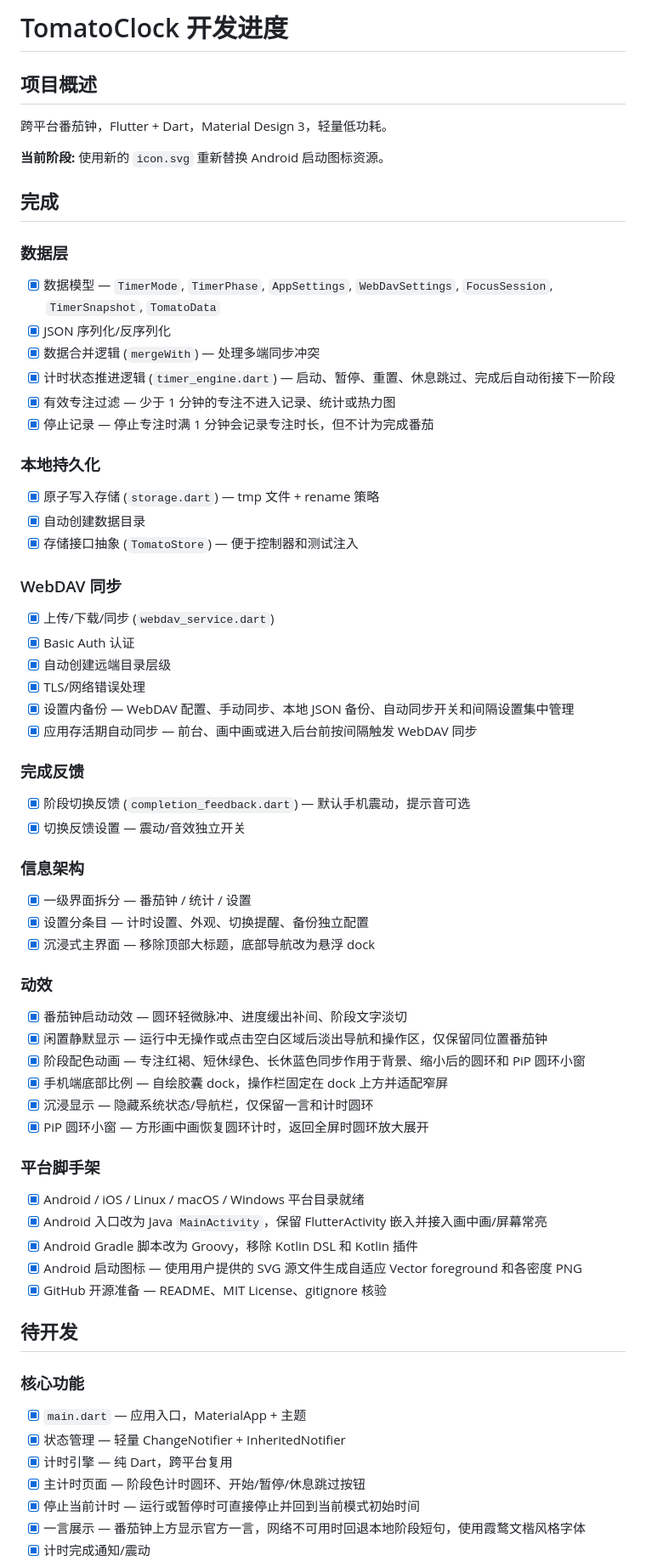
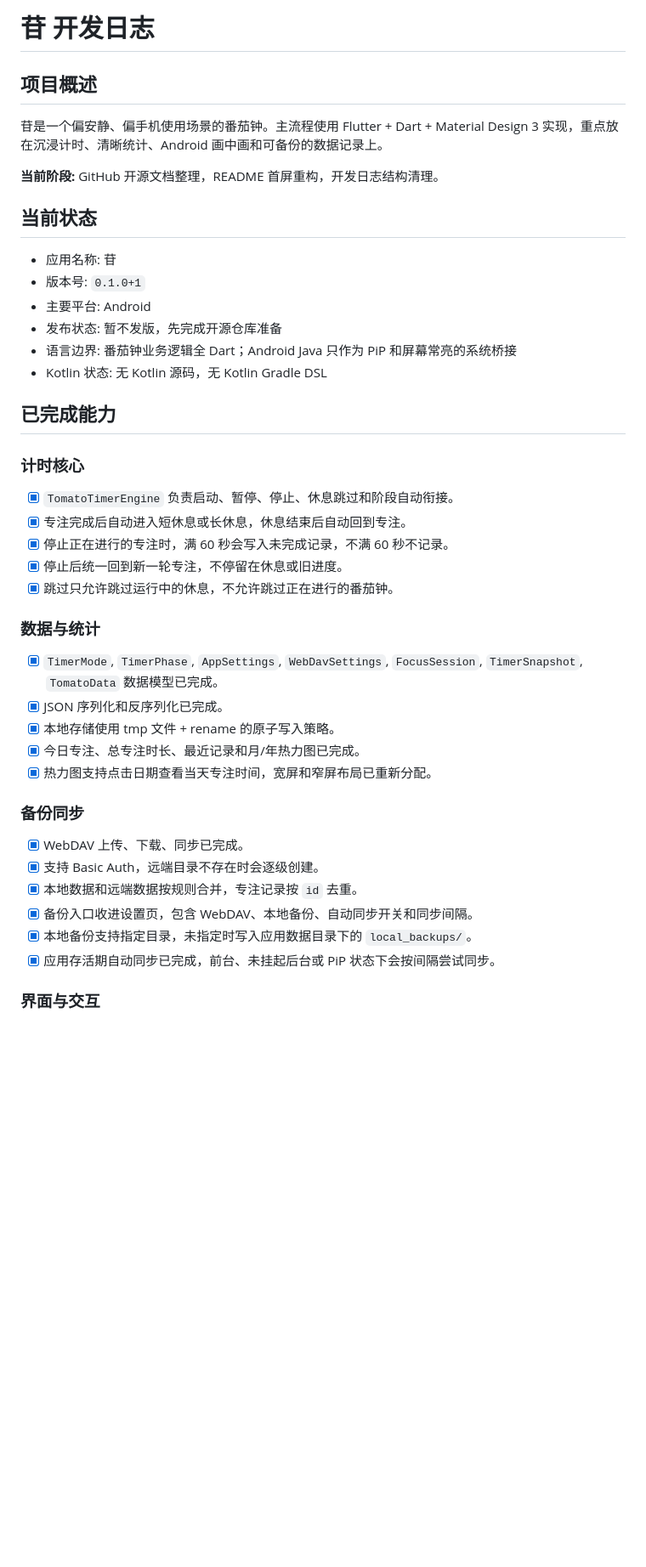
Before and after one commit to WuCaiCaiCai/Gan_clock, a Markdown page: DEV_PROGRESS.md, the part around one of its changes. Shown at 85% size. Rendered like a GitHub page; blank space fills up the shorter version.

```diff
--- a/DEV_PROGRESS.md
+++ b/DEV_PROGRESS.md
@@ -1,66 +1,46 @@
-# TomatoClock 开发进度
+# 苷 开发日志
 
 ## 项目概述
 
-跨平台番茄钟，Flutter + Dart，Material Design 3，轻量低功耗。
+苷是一个偏安静、偏手机使用场景的番茄钟。主流程使用 Flutter + Dart + Material Design 3 实现，重点放在沉浸计时、清晰统计、Android 画中画和可备份的数据记录上。
 
-**当前阶段:** 使用新的 `icon.svg` 重新替换 Android 启动图标资源。
+**当前阶段:** GitHub 开源文档整理，README 首屏重构，开发日志结构清理。
 
-## 完成
+## 当前状态
 
-### 数据层
-- [x] 数据模型 — `TimerMode`, `TimerPhase`, `AppSettings`, `WebDavSettings`, `FocusSession`, `TimerSnapshot`, `TomatoData`
-- [x] JSON 序列化/反序列化
-- [x] 数据合并逻辑 (`mergeWith`) — 处理多端同步冲突
-- [x] 计时状态推进逻辑 (`timer_engine.dart`) — 启动、暂停、重置、休息跳过、完成后自动衔接下一阶段
-- [x] 有效专注过滤 — 少于 1 分钟的专注不进入记录、统计或热力图
-- [x] 停止记录 — 停止专注时满 1 分钟会记录专注时长，但不计为完成番茄
+- 应用名称: 苷
+- 版本号: `0.1.0+1`
+- 主要平台: Android
+- 发布状态: 暂不发版，先完成开源仓库准备
+- 语言边界: 番茄钟业务逻辑全 Dart；Android Java 只作为 PiP 和屏幕常亮的系统桥接
+- Kotlin 状态: 无 Kotlin 源码，无 Kotlin Gradle DSL
 
-### 本地持久化
-- [x] 原子写入存储 (`storage.dart`) — tmp 文件 + rename 策略
-- [x] 自动创建数据目录
-- [x] 存储接口抽象 (`TomatoStore`) — 便于控制器和测试注入
+## 已完成能力
 
-### WebDAV 同步
-- [x] 上传/下载/同步 (`webdav_service.dart`)
-- [x] Basic Auth 认证
-- [x] 自动创建远端目录层级
-- [x] TLS/网络错误处理
-- [x] 设置内备份 — WebDAV 配置、手动同步、本地 JSON 备份、自动同步开关和间隔设置集中管理
-- [x] 应用存活期自动同步 — 前台、画中画或进入后台前按间隔触发 WebDAV 同步
+### 计时核心
 
-### 完成反馈
-- [x] 阶段切换反馈 (`completion_feedback.dart`) — 默认手机震动，提示音可选
-- [x] 切换反馈设置 — 震动/音效独立开关
+- [x] `TomatoTimerEngine` 负责启动、暂停、停止、休息跳过和阶段自动衔接。
+- [x] 专注完成后自动进入短休息或长休息，休息结束后自动回到专注。
+- [x] 停止正在进行的专注时，满 60 秒会写入未完成记录，不满 60 秒不记录。
+- [x] 停止后统一回到新一轮专注，不停留在休息或旧进度。
+- [x] 跳过只允许跳过运行中的休息，不允许跳过正在进行的番茄钟。
 
-### 信息架构
-- [x] 一级界面拆分 — 番茄钟 / 统计 / 设置
-- [x] 设置分条目 — 计时设置、外观、切换提醒、备份独立配置
-- [x] 沉浸式主界面 — 移除顶部大标题，底部导航改为悬浮 dock
+### 数据与统计
 
-### 动效
-- [x] 番茄钟启动动效 — 圆环轻微脉冲、进度缓出补间、阶段文字淡切
-- [x] 闲置静默显示 — 运行中无操作或点击空白区域后淡出导航和操作区，仅保留同位置番茄钟
-- [x] 阶段配色动画 — 专注红褐、短休绿色、长休蓝色同步作用于背景、缩小后的圆环和 PiP 圆环小窗
-- [x] 手机端底部比例 — 自绘胶囊 dock，操作栏固定在 dock 上方并适配窄屏
-- [x] 沉浸显示 — 隐藏系统状态/导航栏，仅保留一言和计时圆环
-- [x] PiP 圆环小窗 — 方形画中画恢复圆环计时，返回全屏时圆环放大展开
+- [x] `TimerMode`, `TimerPhase`, `AppSettings`, `WebDavSettings`, `FocusSession`, `TimerSnapshot`, `TomatoData` 数据模型已完成。
+- [x] JSON 序列化和反序列化已完成。
+- [x] 本地存储使用 tmp 文件 + rename 的原子写入策略。
+- [x] 今日专注、总专注时长、最近记录和月/年热力图已完成。
+- [x] 热力图支持点击日期查看当天专注时间，宽屏和窄屏布局已重新分配。
 
-### 平台脚手架
-- [x] Android / iOS / Linux / macOS / Windows 平台目录就绪
-- [x] Android 入口改为 Java `MainActivity`，保留 FlutterActivity 嵌入并接入画中画/屏幕常亮
-- [x] Android Gradle 脚本改为 Groovy，移除 Kotlin DSL 和 Kotlin 插件
-- [x] Android 启动图标 — 使用用户提供的 SVG 源文件生成自适应 Vector foreground 和各密度 PNG
-- [x] GitHub 开源准备 — README、MIT License、gitignore 核验
+### 备份同步
 
-## 待开发
+- [x] WebDAV 上传、下载、同步已完成。
+- [x] 支持 Basic Auth，远端目录不存在时会逐级创建。
+- [x] 本地数据和远端数据按规则合并，专注记录按 `id` 去重。
+- [x] 备份入口收进设置页，包含 WebDAV、本地备份、自动同步开关和同步间隔。
+- [x] 本地备份支持指定目录，未指定时写入应用数据目录下的 `local_backups/`。
+- [x] 应用存活期自动同步已完成，前台、未挂起后台或 PiP 状态下会按间隔尝试同步。
 
-### 核心功能
-- [x] `main.dart` — 应用入口，MaterialApp + 主题
-- [x] 状态管理 — 轻量 ChangeNotifier + InheritedNotifier
-- [x] 计时引擎 — 纯 Dart，跨平台复用
-- [x] 主计时页面 — 阶段色计时圆环、开始/暂停/休息跳过按钮
-- [x] 停止当前计时 — 运行或暂停时可直接停止并回到当前模式初始时间
-- [x] 一言展示 — 番茄钟上方显示官方一言，网络不可用时回退本地阶段短句，使用霞鹜文楷风格字体
-- [x] 计时完成通知/震动
+### 界面与交互
 
```
Also changed, not shown: other parts of DEV_PROGRESS.md (+54 -35 lines), README.md (+69 -38 lines).
